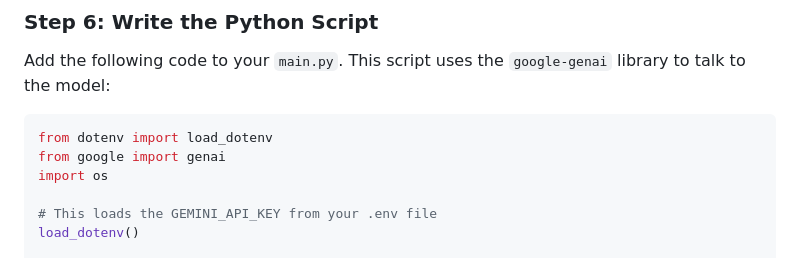
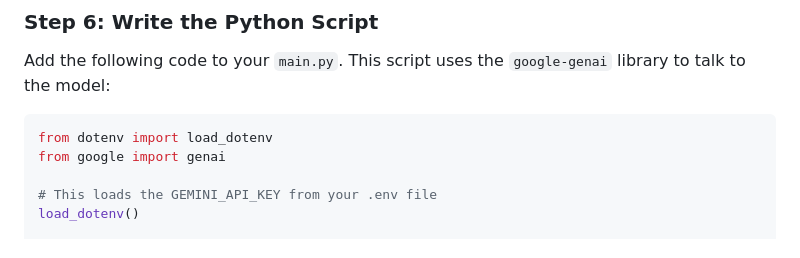
Before and after one commit to uclaacm/hothXIII-workshops, a Markdown page: intro-to-ai/README.md, the part around the change. Drawn GitHub-style.

Commit message:
Remove unused import in README example
Removed unused import statement for 'os' in README example.

```diff
--- a/intro-to-ai/README.md
+++ b/intro-to-ai/README.md
@@ -81,7 +81,6 @@ Add the following code to your `main.py`. This script uses the `google-genai` li
 ~~~python
 from dotenv import load_dotenv
 from google import genai
-import os
 
 # This loads the GEMINI_API_KEY from your .env file
 load_dotenv()
```
